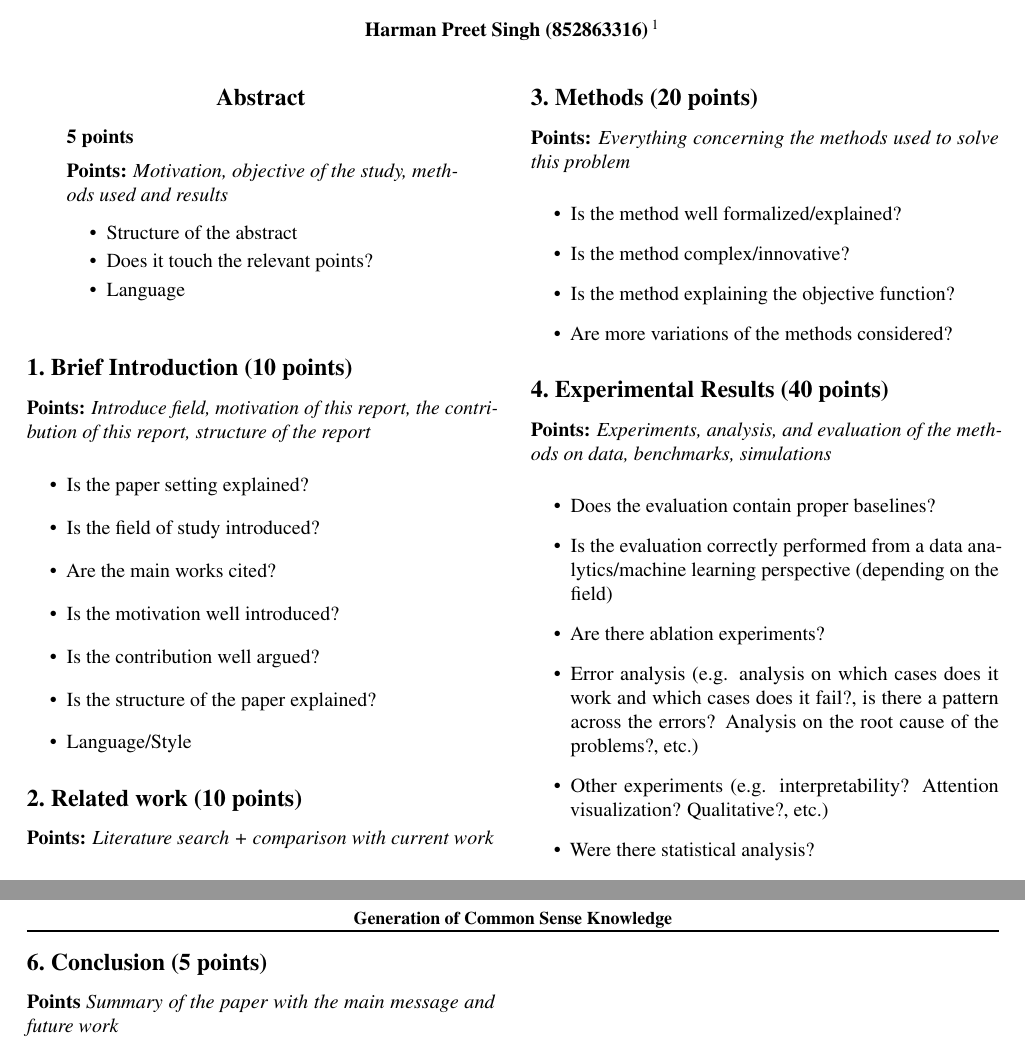
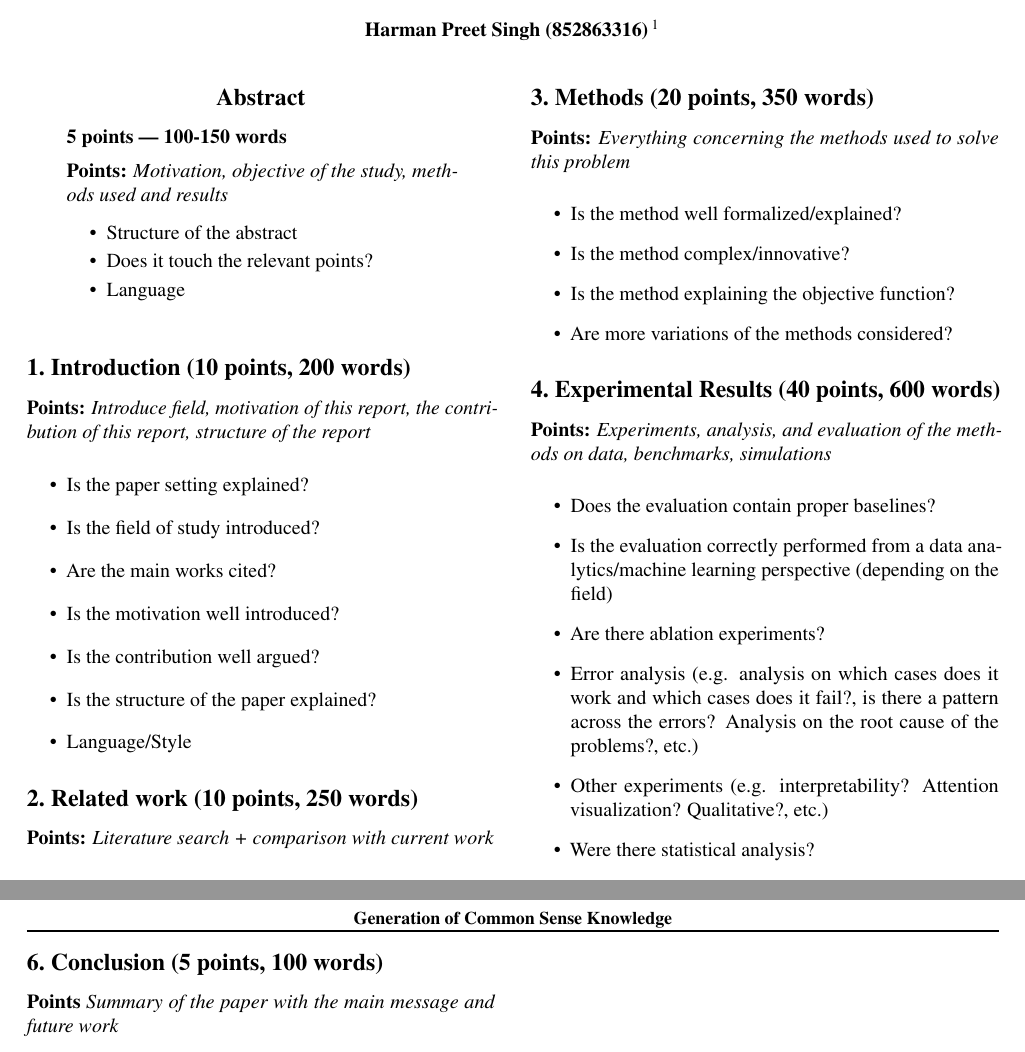
Before and after one commit to Harmxn02/KTAI-Project, a LaTeX paper (report/main.tex, which reads report/sections/0-Abstract.tex, report/sections/1-Introduction.tex, report/sections/2-RelatedWork.tex): two parts of pages 1 and 2 of 2, joined at a grey line, cut so that both start at the same text. Compiled offline with pdfLaTeX.

Commit message:
Add suggested word counts to section headings (purely informative, not a requirement)

```diff
--- a/report/sections/0-Abstract.tex
+++ b/report/sections/0-Abstract.tex
@@ -1,5 +1,5 @@
 \begin{abstract}
-    \textbf{5 points}
+    \textbf{5 points \textemdash{} 100-150 words}
 
     % Write a short abstract that contains a brief summary of the work and describes the main points you want to make.
 
--- a/report/sections/1-Introduction.tex
+++ b/report/sections/1-Introduction.tex
@@ -1,4 +1,4 @@
-\section{Brief Introduction (10 points)}
+\section{Introduction (10 points, 200 words)}
 % Write a brief introduction of your chosen assignment that provides an overview of task and the key ideas of the methods used.
 % Report should be at most five (5) pages long excluding references.
 % You can include a list of research questions or summary list of findings at the end of the introduction.
--- a/report/sections/2-RelatedWork.tex
+++ b/report/sections/2-RelatedWork.tex
@@ -1,4 +1,4 @@
-\section{Related work (10 points)}
+\section{Related work (10 points, 250 words)}
 
 % Briefly provide an overview of previous research and studies that are relevant to your topic. Show how this project fits into the broader conversation. Highlight what has already been done / discussed. Summarize key findings, identify gaps or limitations in existing research, and explain how your project builds on or differs from past efforts. Focus on the most important and credible sources and keep your explanations clear and concise.
 
--- a/report/sections/3-Methods.tex
+++ b/report/sections/3-Methods.tex
@@ -1,4 +1,4 @@
-\section{Methods (20 points)}
+\section{Methods (20 points, 350 words)}
 % Describe the methods used. How it works. It can include algorithms, system descriptions, new language constructs, analyses, etc.
 % Provide diagrams to help in the discussion. Figure \ref{fig:one-col-figure} and Figure \ref{fig:two-col-figure} shows an example of a one-column figure and a two-column figure.
 % \begin{figure}
--- a/report/sections/4-ExperimentalsAndAnalysis.tex
+++ b/report/sections/4-ExperimentalsAndAnalysis.tex
@@ -1,4 +1,4 @@
-\section{Experimental Results (40 points)}
+\section{Experimental Results (40 points, 600 words)}
 % \subsection{Datasets}
 % Include a description of the data used, what it contains, train test splits, etc.
 % \subsection{Implementation Details}
--- a/report/sections/6-Conclusion.tex
+++ b/report/sections/6-Conclusion.tex
@@ -1,4 +1,4 @@
-\section{Conclusion (5 points)}
+\section{Conclusion (5 points, 100 words)}
 
 \textbf{Points} \textit{Summary of the paper with the main message and future work}
 \begin{itemize}
```
Also changed, not shown: report/sections/5-Discussion.tex (+1 -1 lines), report/main.pdf.
